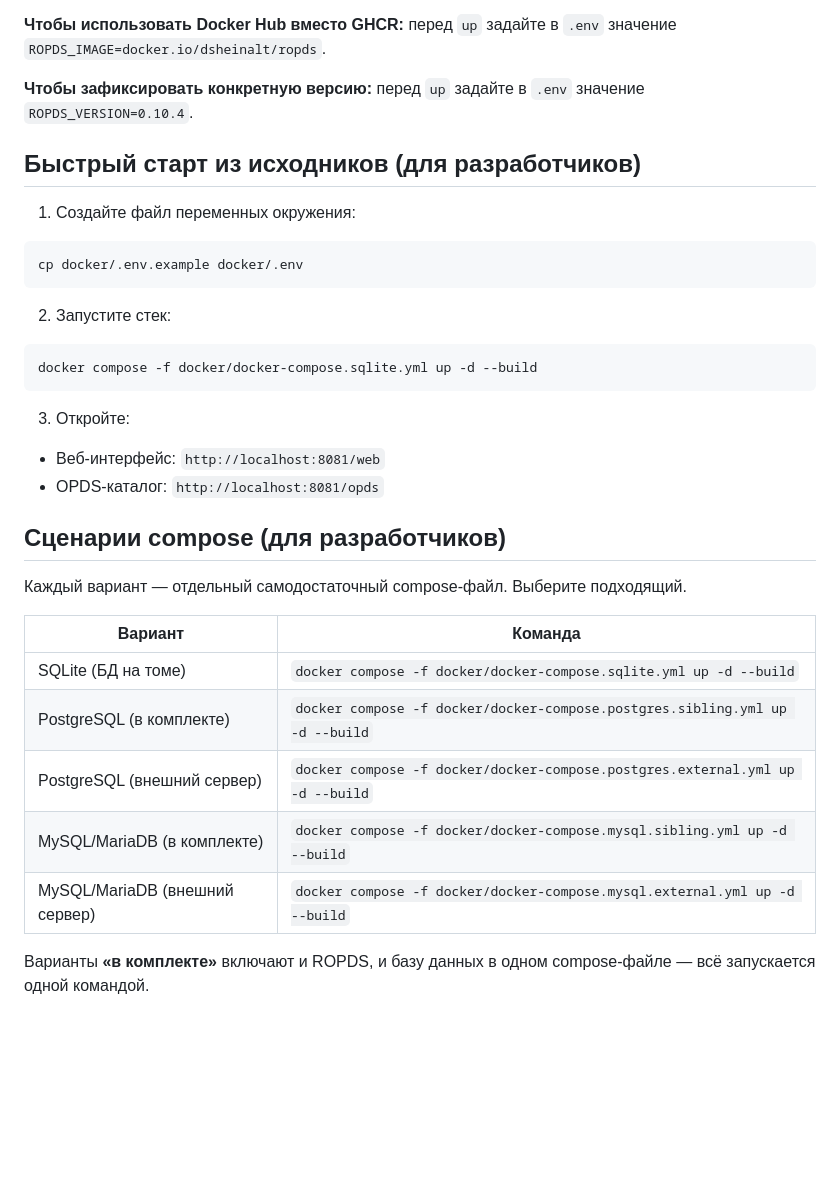
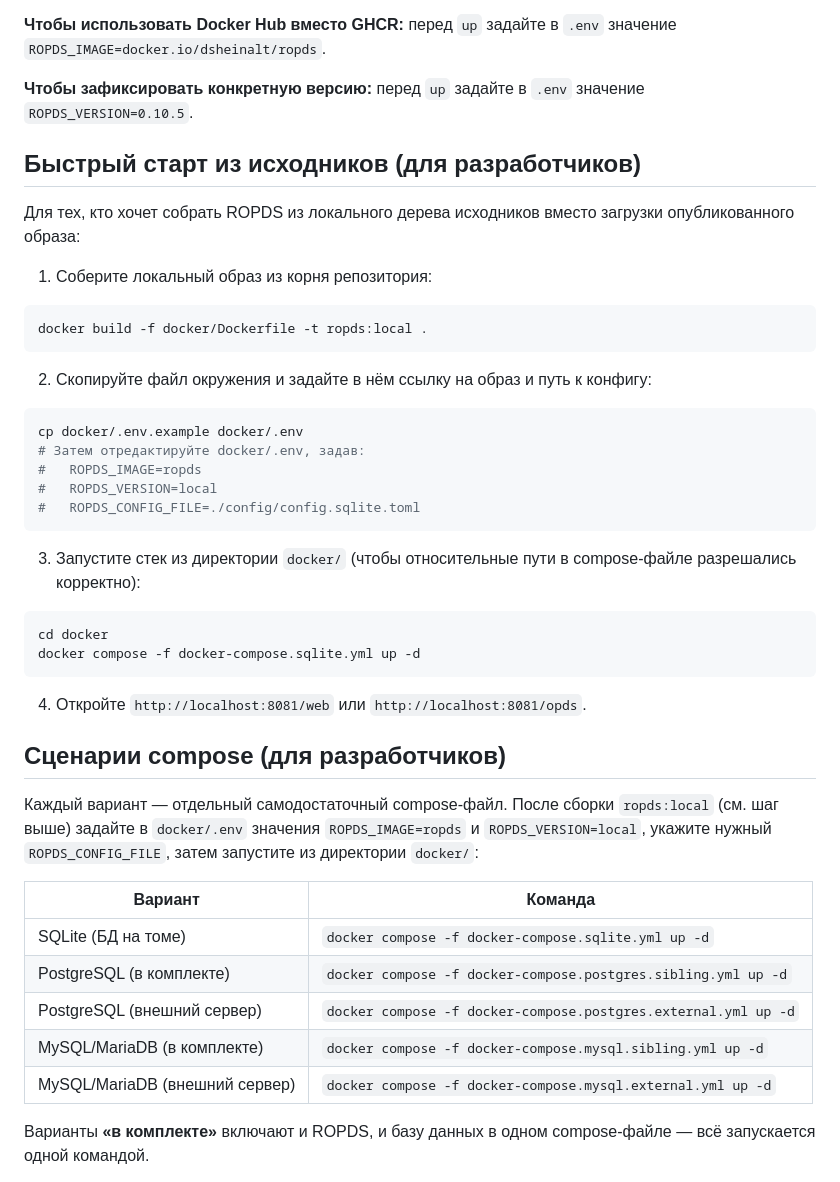
Before and after one commit to dshein-alt/ropds, a Markdown page: docker/README_RU.md, the part around one of its changes. GitHub-like rendering; blank space fills up the shorter version.

````diff
--- a/docker/README_RU.md
+++ b/docker/README_RU.md
@@ -42,38 +42,48 @@ docker compose -f docker-compose.$FLAVOR.yml up -d
 
 **Чтобы использовать Docker Hub вместо GHCR:** перед `up` задайте в `.env` значение `ROPDS_IMAGE=docker.io/dsheinalt/ropds`.
 
-**Чтобы зафиксировать конкретную версию:** перед `up` задайте в `.env` значение `ROPDS_VERSION=0.10.4`.
+**Чтобы зафиксировать конкретную версию:** перед `up` задайте в `.env` значение `ROPDS_VERSION=0.10.5`.
 
 ## Быстрый старт из исходников (для разработчиков)
 
-1. Создайте файл переменных окружения:
+Для тех, кто хочет собрать ROPDS из локального дерева исходников вместо загрузки опубликованного образа:
+
+1. Соберите локальный образ из корня репозитория:
+
+```bash
+docker build -f docker/Dockerfile -t ropds:local .
+```
+
+2. Скопируйте файл окружения и задайте в нём ссылку на образ и путь к конфигу:
 
 ```bash
 cp docker/.env.example docker/.env
+# Затем отредактируйте docker/.env, задав:
+#   ROPDS_IMAGE=ropds
+#   ROPDS_VERSION=local
+#   ROPDS_CONFIG_FILE=./config/config.sqlite.toml
 ```
 
-2. Запустите стек:
+3. Запустите стек из директории `docker/` (чтобы относительные пути в compose-файле разрешались корректно):
 
 ```bash
-docker compose -f docker/docker-compose.sqlite.yml up -d --build
+cd docker
+docker compose -f docker-compose.sqlite.yml up -d
 ```
 
-3. Откройте:
-
-- Веб-интерфейс: `http://localhost:8081/web`
-- OPDS-каталог: `http://localhost:8081/opds`
+4. Откройте `http://localhost:8081/web` или `http://localhost:8081/opds`.
 
 ## Сценарии compose (для разработчиков)
 
-Каждый вариант — отдельный самодостаточный compose-файл. Выберите подходящий.
+Каждый вариант — отдельный самодостаточный compose-файл. После сборки `ropds:local` (см. шаг выше) задайте в `docker/.env` значения `ROPDS_IMAGE=ropds` и `ROPDS_VERSION=local`, укажите нужный `ROPDS_CONFIG_FILE`, затем запустите из директории `docker/`:
 
 | Вариант | Команда |
 |---|---|
-| SQLite (БД на томе) | `docker compose -f docker/docker-compose.sqlite.yml up -d --build` |
-| PostgreSQL (в комплекте) | `docker compose -f docker/docker-compose.postgres.sibling.yml up -d --build` |
-| PostgreSQL (внешний сервер) | `docker compose -f docker/docker-compose.postgres.external.yml up -d --build` |
-| MySQL/MariaDB (в комплекте) | `docker compose -f docker/docker-compose.mysql.sibling.yml up -d --build` |
-| MySQL/MariaDB (внешний сервер) | `docker compose -f docker/docker-compose.mysql.external.yml up -d --build` |
+| SQLite (БД на томе) | `docker compose -f docker-compose.sqlite.yml up -d` |
+| PostgreSQL (в комплекте) | `docker compose -f docker-compose.postgres.sibling.yml up -d` |
+| PostgreSQL (внешний сервер) | `docker compose -f docker-compose.postgres.external.yml up -d` |
+| MySQL/MariaDB (в комплекте) | `docker compose -f docker-compose.mysql.sibling.yml up -d` |
+| MySQL/MariaDB (внешний сервер) | `docker compose -f docker-compose.mysql.external.yml up -d` |
 
 Варианты **«в комплекте»** включают и ROPDS, и базу данных в одном compose-файле — всё запускается одной командой.
 
````
Also changed, not shown: other parts of docker/README_RU.md (+6 -3 lines), docker/README.md (+30 -17 lines).
